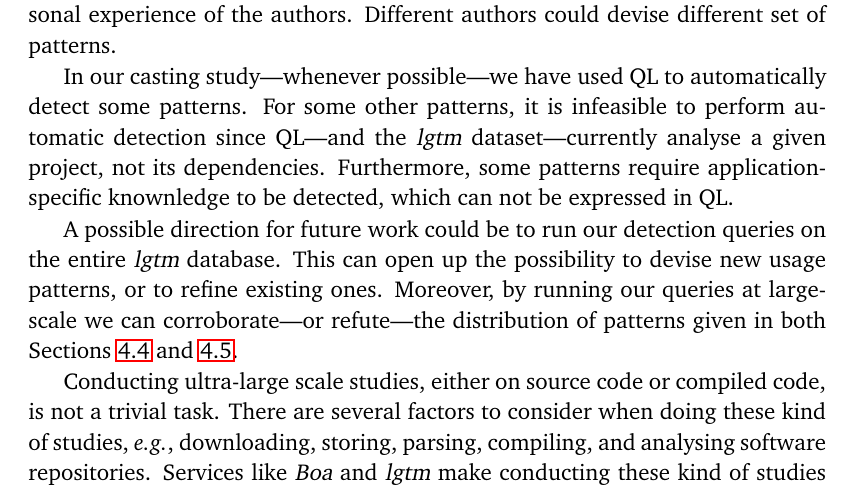
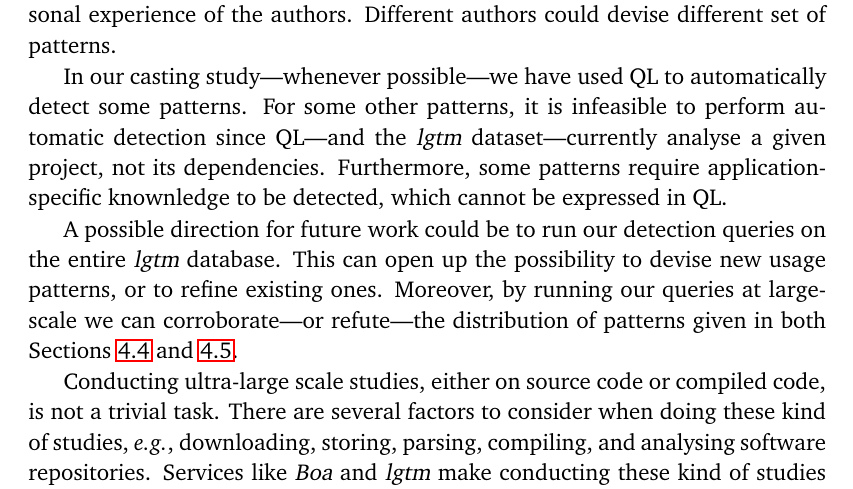
Before and after one commit to acuarica/phd-thesis, a LaTeX thesis (phd-thesis.tex, which reads cha-conclusions.tex): part of page 144 of 194, cut so that both start at the same text. Compiled offline with pdfLaTeX.

Commit message:
Fixed can not->cannot.

```diff
--- a/cha-conclusions.tex
+++ b/cha-conclusions.tex
@@ -45,7 +45,7 @@ In our casting study---whenever possible---we have used \ql{} to automatically d
 For some other patterns, it is infeasible to perform automatic detection since \ql{}---and the \lgtm{} dataset---currently analyse a given project,
 not its dependencies.
 Furthermore, some patterns require application-specific knownledge to be detected,
-which can not be expressed in \ql{}.
+which cannot be expressed in \ql{}.
 
 A possible direction for future work could be to run our detection queries on the entire \lgtm{} database.
 This can open up the possibility to devise new usage patterns,
```
Also changed, not shown: chapters/casts/patterns/Typecase.tex (+1 -1 lines).
